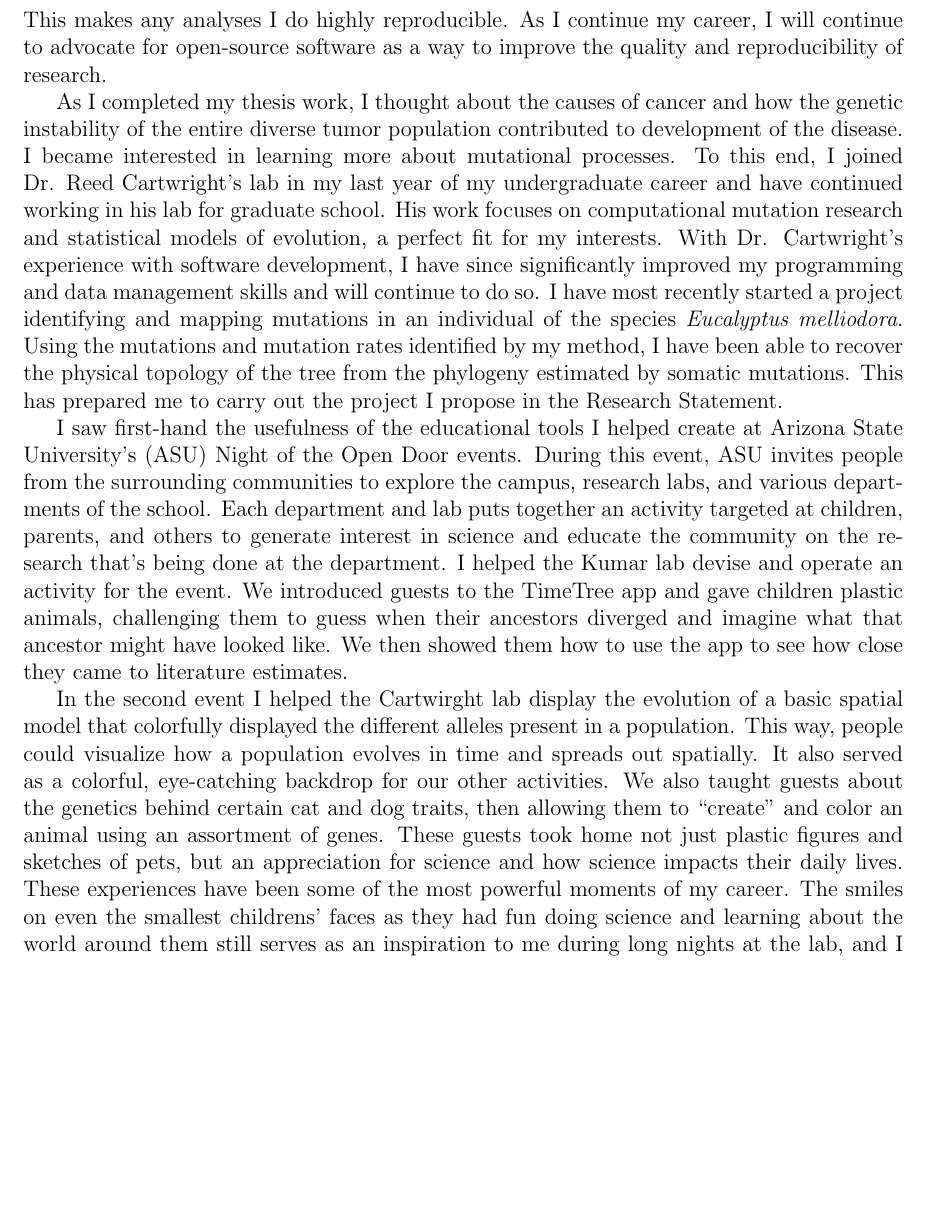
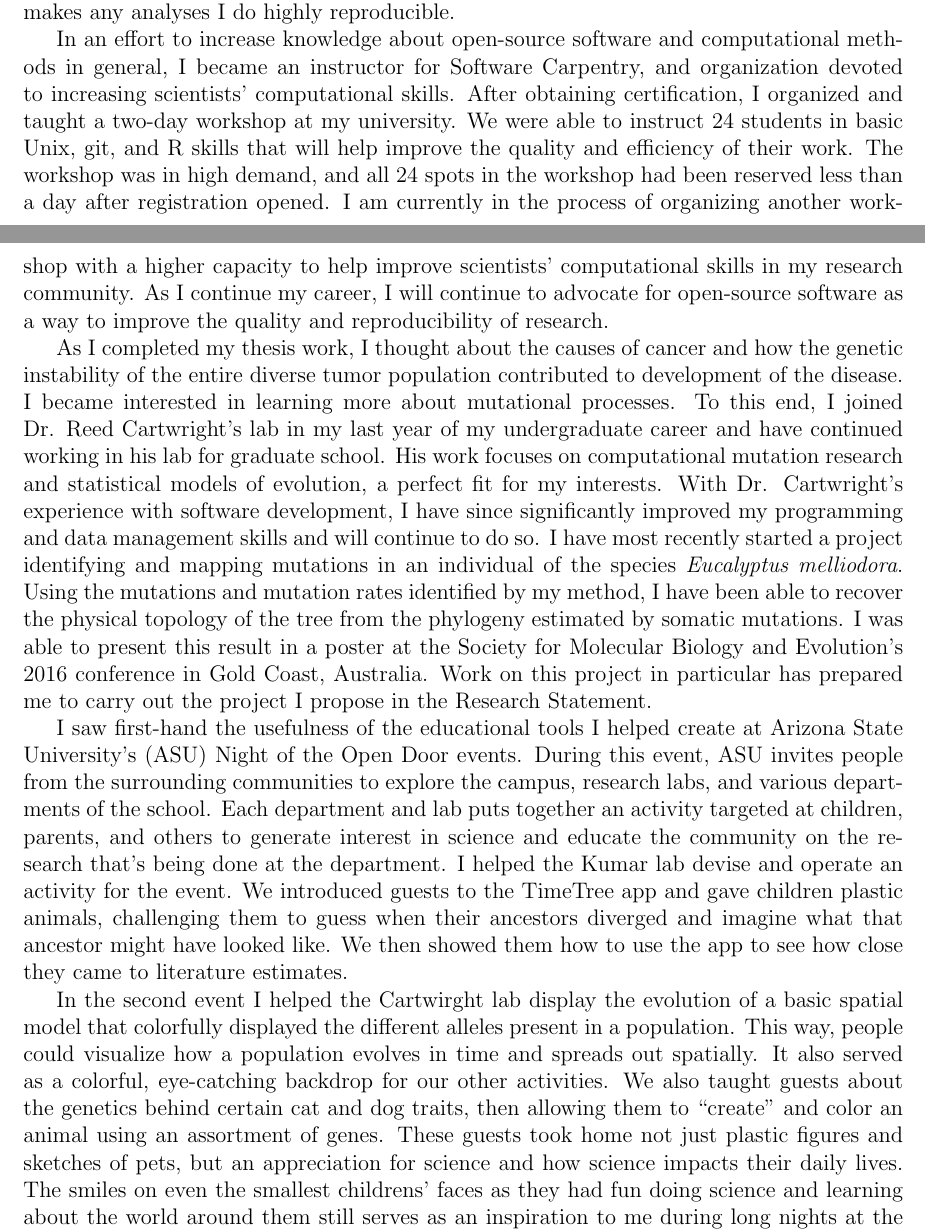
Before and after one commit to adamjorr/grfp, a LaTeX document (background_goals.tex): part of page 3 of 3 before the commit and two parts of pages 2 and 3 of 3 after it, the two joined at a grey line, cut so that both start at the same text, the shorter picture padded with empty space. Compiled offline with pdfLaTeX.

Commit message:
add SWC info

```diff
--- a/background_goals.tex
+++ b/background_goals.tex
@@ -49,14 +39,18 @@ and is interested in examining cancer from an evolutionary perspective.
 I worked on my Honors thesis under his direction. For the project, I mined gene families from every human gene and compared the evolutionary history of the species in these families to estimate an evolutionary age of these genes. I also used the annotations of these genes to find patterns in the ages and functions of genes mutated in cancer. Through this analysis, I identified a set of well-conserved genes that may be responsible for increased genome instability in cancer. A paper describing this work has been submitted for publication.
 
-The entirety of the data used and analyses performed is open source and freely available to download and use on Github (www.github.com/adamjorr/thesis-2015). I strongly believe in open source scientific software and welcome contributions to any software I produce. Transparency is vital to the scientific process and making my software open source allows others to review every analysis I perform. This makes my work have higher impact, as anyone can slightly modify my analyses and easily incorporate them into their own projects. I also provide scripts to download and analyze the same data I use in my original experiment. This makes any analyses I do highly reproducible. As I continue my career, I will continue to advocate for open-source software as a way to improve the quality and reproducibility of research.
+The entirety of the data used and analyses performed is open source and freely available to download and use on Github (www.github.com/adamjorr/thesis-2015). I strongly believe in open source scientific software and welcome contributions to any software I produce. Transparency is vital to the scientific process and making my software open source allows others to review every analysis I perform. This makes my work have higher impact, as anyone can slightly modify my analyses and easily incorporate them into their own projects. I also provide scripts to download and analyze the same data I use in my original experiment. This makes any analyses I do highly reproducible.
+
+In an effort to increase knowledge about open-source software and computational methods in general, I became an instructor for Software Carpentry, and organization devoted to increasing scientists' computational skills. After obtaining certification, I organized and taught a two-day workshop at my university. We were able to instruct 24 students in basic Unix, git, and R skills that will help improve the quality and efficiency of their work. The workshop was in high demand, and all 24 spots in the workshop had been reserved less than a day after registration opened. I am currently in the process of organizing another workshop with a higher capacity to help improve scientists' computational skills in my research community.
+As I continue my career, I will continue to advocate for open-source software as a way to improve the quality and reproducibility of research.
 
 As I completed my thesis work, I thought about the causes of cancer and how the genetic instability of the entire diverse tumor population contributed to development of the disease. I became interested in learning more about mutational processes. To this end, I joined Dr. Reed Cartwright's lab in my last year of my undergraduate career and have continued working in his lab for graduate school. His work focuses on computational mutation research and statistical models of evolution, a perfect fit for my interests. With Dr. Cartwright's experience with software development, I have since significantly improved my programming and data management skills and will continue to do so. I have most recently started a project identifying and mapping mutations in an individual of the species \textit{Eucalyptus melliodora}. Using the mutations and mutation rates identified by my method,
-I have been able to recover the physical topology of the tree from the phylogeny estimated by somatic mutations. This has prepared me to carry out the project I propose in the Research Statement.
+I have been able to recover the physical topology of the tree from the phylogeny estimated by somatic mutations. I was able to present this result in a poster at the Society for Molecular Biology and Evolution's 2016 conference in Gold Coast, Australia.
+Work on this project in particular has prepared me to carry out the project I propose in the Research Statement.
 
 I saw first-hand the usefulness of the educational tools I helped create at Arizona State University's (ASU)
 Night of the Open Door events. During this event, ASU invites people from the surrounding communities to explore the campus, research labs, and various departments of the school. Each department and lab puts together an activity targeted at children, parents, and others to generate interest in science and educate the community on the research that's being done at the department. I helped the Kumar lab devise and operate an activity for the event. We introduced guests to the TimeTree app and gave children plastic animals, challenging them to guess when their ancestors diverged and imagine what that ancestor might have looked like. We then showed them how to use the app to see how close they came to literature estimates.
 
-In the second event I helped the Cartwirght lab display the evolution of a basic spatial model that colorfully displayed the different alleles present in a population. This way, people could visualize how a population evolves in time and spreads out spatially. It also served as a colorful, eye-catching backdrop for our other activities. We also taught guests about the genetics behind certain cat and dog traits, then allowing them to ``create" and color an animal using an assortment of genes. These guests took home not just plastic figures and sketches of pets, but an appreciation for science and how science impacts their daily lives. These experiences have been some of the most powerful moments of my career. The smiles on even the smallest childrens' faces as they had fun doing science and learning about the world around them still serves as an inspiration to me during long nights at the lab, and I will certainly continue doing all I can to promote curiousity and the joy of science.
+In the second event I helped the Cartwirght lab display the evolution of a basic spatial model that colorfully displayed the different alleles present in a population. This way, people could visualize how a population evolves in time and spreads out spatially. It also served as a colorful, eye-catching backdrop for our other activities. We also taught guests about the genetics behind certain cat and dog traits, then allowing them to ``create" and color an animal using an assortment of genes. These guests took home not just plastic figures and sketches of pets, but an appreciation for science and how science impacts their daily lives. The smiles on even the smallest childrens' faces as they had fun doing science and learning about the world around them still serves as an inspiration to me during long nights at the lab, and I will certainly continue doing all I can to promote curiousity and the joy of science.
 
 Small grants for interdisciplinary graduate work are hard to find.
 As an interdisciplinary scientist, this fellowship would give me the freedom to further educate students on the merits of computational and data management skills without fear of losing funding. My interdisciplinary background gives me a unique perspective on biology, math, and computer science that allows me to engage with and prepare a diverse population of students for tackling complex problems in biology.
```
Also changed, not shown: background_goals.tex (16 more changed lines).
